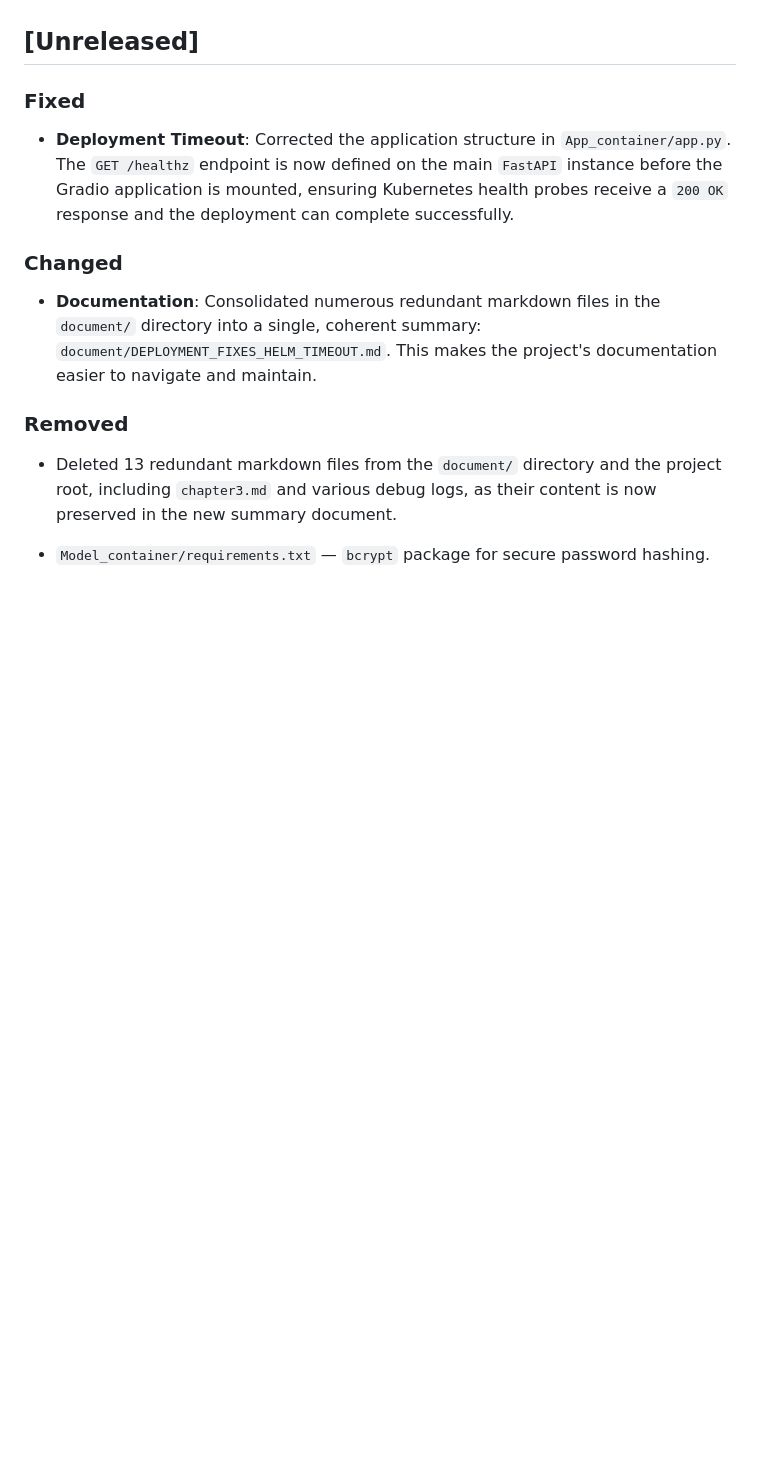
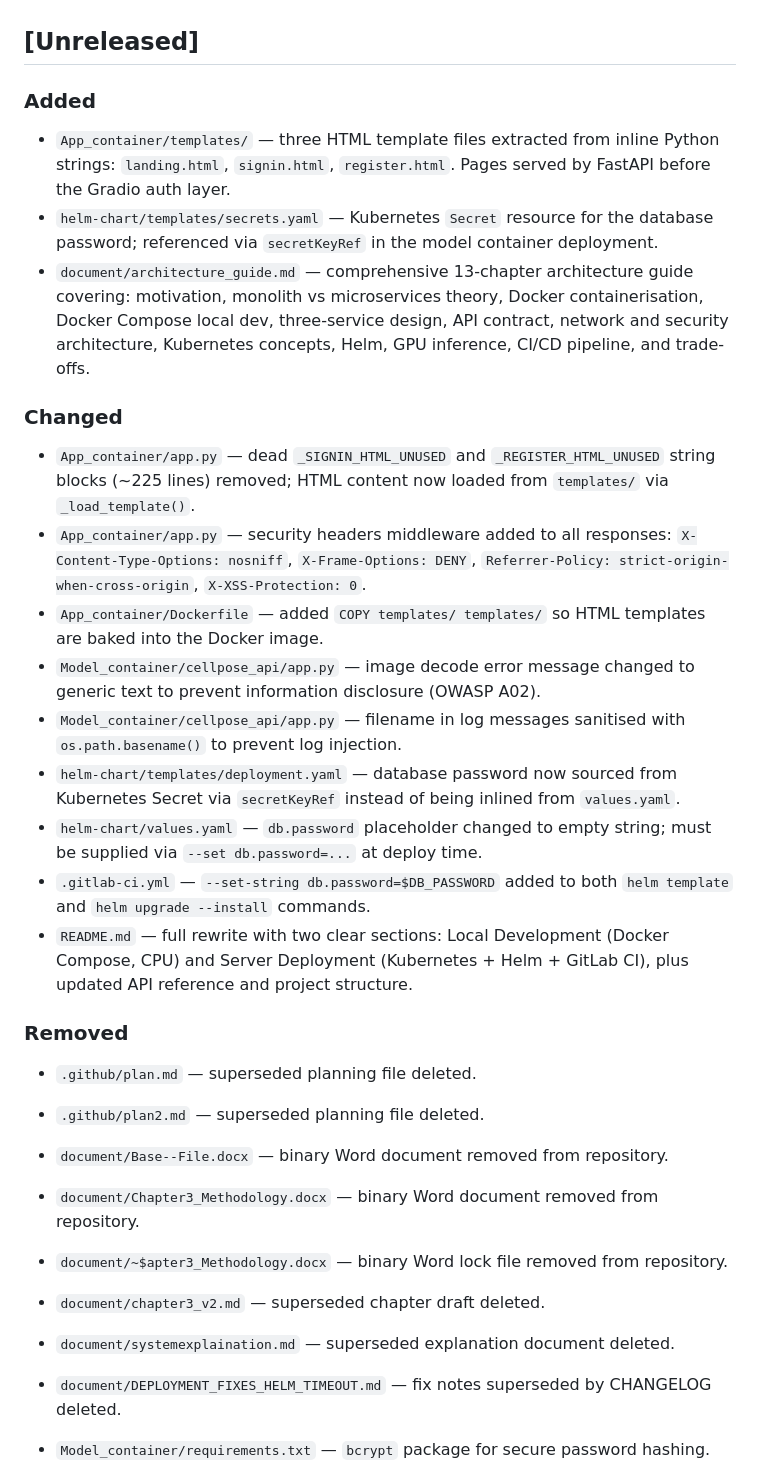
Before and after one commit to samo1279/cell_segmentation_platfoarm, a Markdown page: CHANGELOG.md, the part around the change. GitHub-like rendering; blank space fills up the shorter version.

Commit message:
docs: update CHANGELOG for security hardening, cleanup, and documentation phases

```diff
--- a/CHANGELOG.md
+++ b/CHANGELOG.md
@@ -6,14 +6,31 @@ Format follows [Keep a Changelog](https://keepachangelog.com/).
 
 ## [Unreleased]
 
-### Fixed
-- **Deployment Timeout**: Corrected the application structure in `App_container/app.py`. The `GET /healthz` endpoint is now defined on the main `FastAPI` instance before the Gradio application is mounted, ensuring Kubernetes health probes receive a `200 OK` response and the deployment can complete successfully.
+### Added
+- `App_container/templates/` — three HTML template files extracted from inline Python strings: `landing.html`, `signin.html`, `register.html`. Pages served by FastAPI before the Gradio auth layer.
+- `helm-chart/templates/secrets.yaml` — Kubernetes `Secret` resource for the database password; referenced via `secretKeyRef` in the model container deployment.
+- `document/architecture_guide.md` — comprehensive 13-chapter architecture guide covering: motivation, monolith vs microservices theory, Docker containerisation, Docker Compose local dev, three-service design, API contract, network and security architecture, Kubernetes concepts, Helm, GPU inference, CI/CD pipeline, and trade-offs.
 
 ### Changed
-- **Documentation**: Consolidated numerous redundant markdown files in the `document/` directory into a single, coherent summary: `document/DEPLOYMENT_FIXES_HELM_TIMEOUT.md`. This makes the project's documentation easier to navigate and maintain.
+- `App_container/app.py` — dead `_SIGNIN_HTML_UNUSED` and `_REGISTER_HTML_UNUSED` string blocks (~225 lines) removed; HTML content now loaded from `templates/` via `_load_template()`.
+- `App_container/app.py` — security headers middleware added to all responses: `X-Content-Type-Options: nosniff`, `X-Frame-Options: DENY`, `Referrer-Policy: strict-origin-when-cross-origin`, `X-XSS-Protection: 0`.
+- `App_container/Dockerfile` — added `COPY templates/ templates/` so HTML templates are baked into the Docker image.
+- `Model_container/cellpose_api/app.py` — image decode error message changed to generic text to prevent information disclosure (OWASP A02).
+- `Model_container/cellpose_api/app.py` — filename in log messages sanitised with `os.path.basename()` to prevent log injection.
+- `helm-chart/templates/deployment.yaml` — database password now sourced from Kubernetes Secret via `secretKeyRef` instead of being inlined from `values.yaml`.
+- `helm-chart/values.yaml` — `db.password` placeholder changed to empty string; must be supplied via `--set db.password=...` at deploy time.
+- `.gitlab-ci.yml` — `--set-string db.password=$DB_PASSWORD` added to both `helm template` and `helm upgrade --install` commands.
+- `README.md` — full rewrite with two clear sections: Local Development (Docker Compose, CPU) and Server Deployment (Kubernetes + Helm + GitLab CI), plus updated API reference and project structure.
 
 ### Removed
-- Deleted 13 redundant markdown files from the `document/` directory and the project root, including `chapter3.md` and various debug logs, as their content is now preserved in the new summary document.
+- `.github/plan.md` — superseded planning file deleted.
+- `.github/plan2.md` — superseded planning file deleted.
+- `document/Base--File.docx` — binary Word document removed from repository.
+- `document/Chapter3_Methodology.docx` — binary Word document removed from repository.
+- `document/~$apter3_Methodology.docx` — binary Word lock file removed from repository.
+- `document/chapter3_v2.md` — superseded chapter draft deleted.
+- `document/systemexplaination.md` — superseded explanation document deleted.
+- `document/DEPLOYMENT_FIXES_HELM_TIMEOUT.md` — fix notes superseded by CHANGELOG deleted.
 
 - `Model_container/requirements.txt` — `bcrypt` package for secure password hashing.
 - `Model_container/cellpose_api/app.py` — `users` table: `(id, username UNIQUE, password_hash, is_admin, created_at)`.
```
